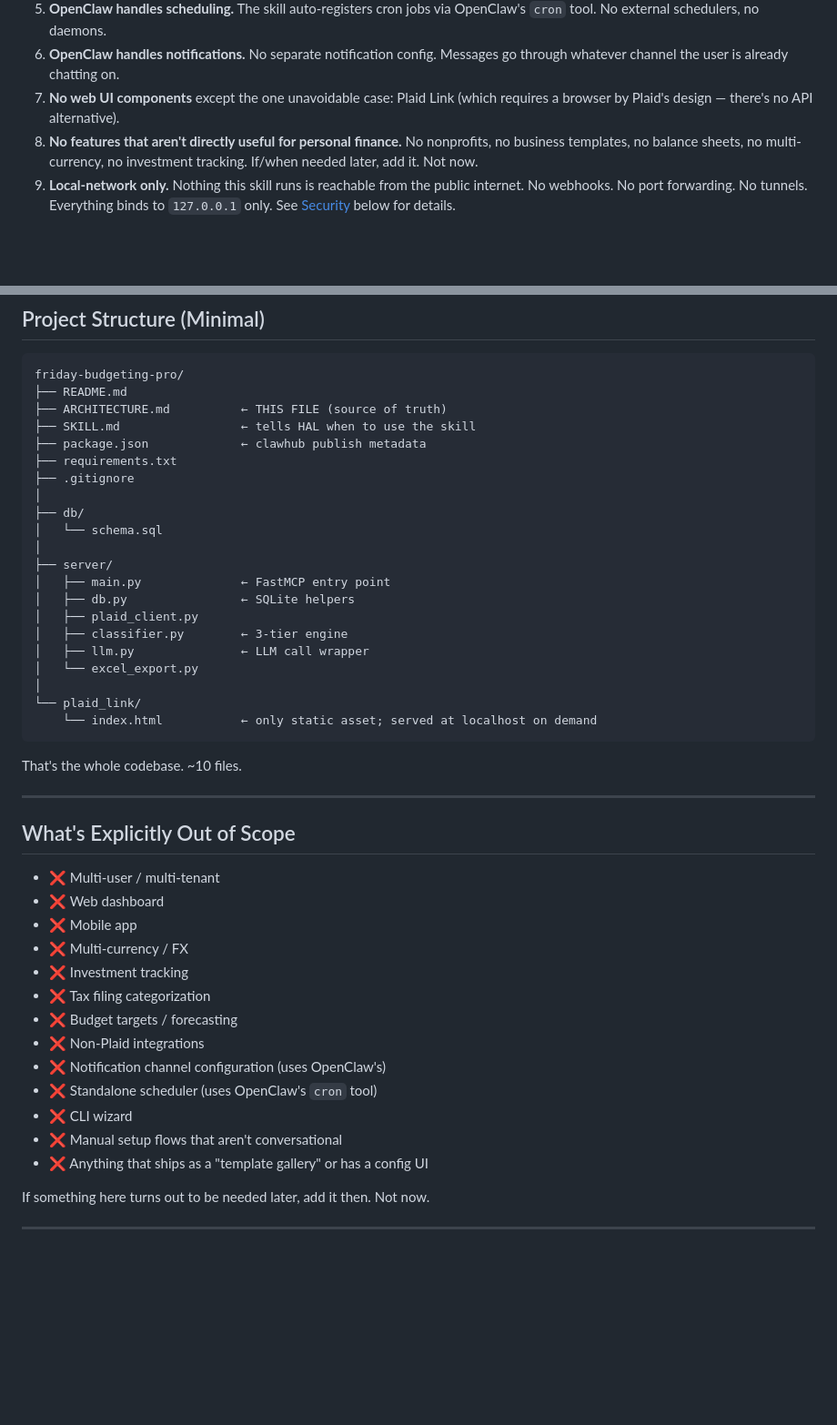
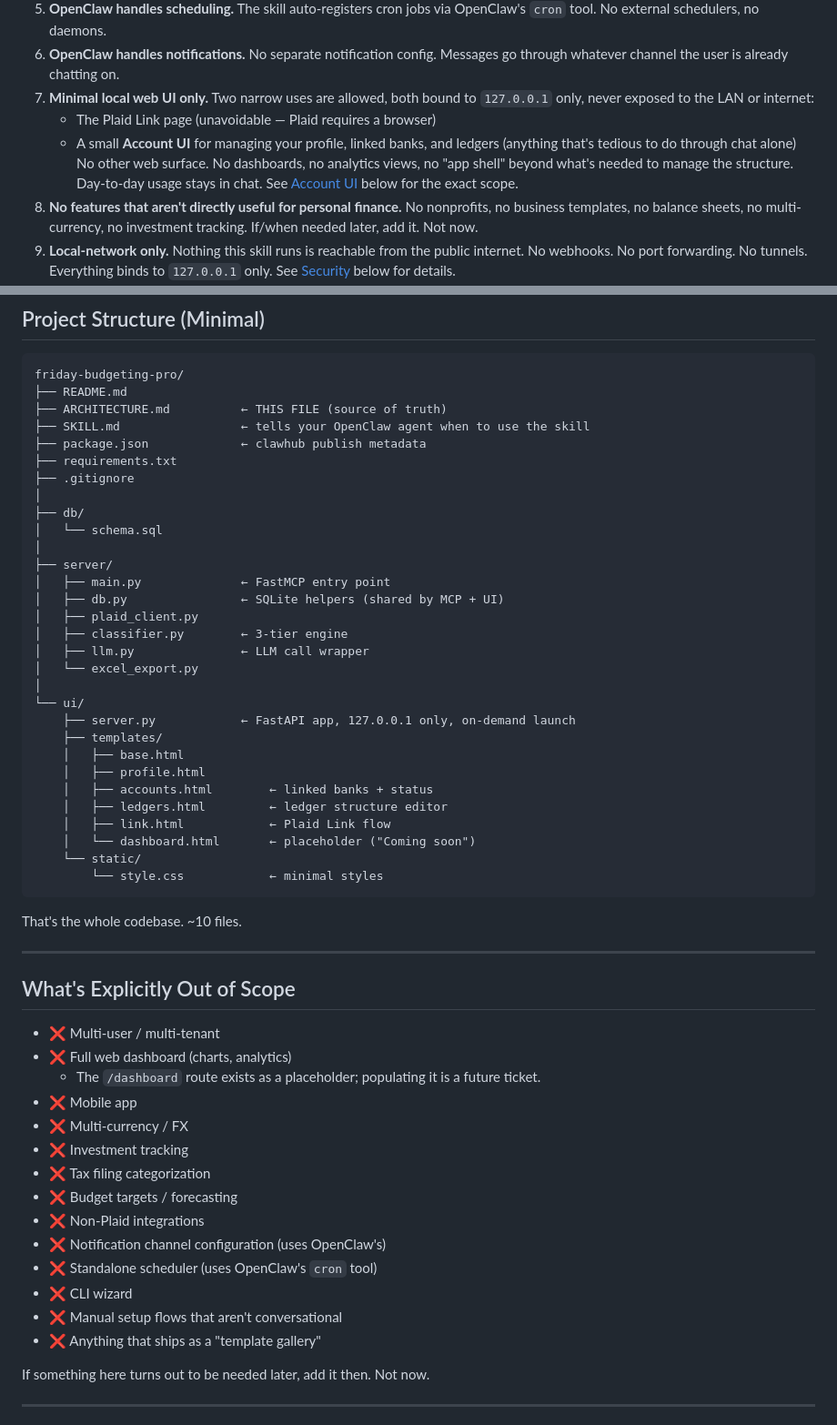
Before and after one commit to Riddy21/Friday_Budgeting_Pro, a Markdown page: ARCHITECTURE.md, 2 parts joined by grey strips. Shown at 91% size. GitHub-like rendering; blank space fills up the shorter version.

Commit message:
ARCHITECTURE: add Account UI scope (Profile/Accounts/Ledgers/Dashboard stub), 127.0.0.1 only

````diff
--- a/ARCHITECTURE.md
+++ b/ARCHITECTURE.md
@@ -21,8 +21,14 @@ These are hard rules. Don't add features that violate them.
    OpenClaw's `cron` tool. No external schedulers, no daemons.
 6. **OpenClaw handles notifications.** No separate notification config.
    Messages go through whatever channel the user is already chatting on.
-7. **No web UI components** except the one unavoidable case: Plaid Link
-   (which requires a browser by Plaid's design — there's no API alternative).
+7. **Minimal local web UI only.** Two narrow uses are allowed, both bound to
+   `127.0.0.1` only, never exposed to the LAN or internet:
+   - The Plaid Link page (unavoidable — Plaid requires a browser)
+   - A small **Account UI** for managing your profile, linked banks, and
+     ledgers (anything that's tedious to do through chat alone)
+   No other web surface. No dashboards, no analytics views, no "app shell"
+   beyond what's needed to manage the structure. Day-to-day usage stays in
+   chat. See [Account UI](#account-ui) below for the exact scope.
 8. **No features that aren't directly useful for personal finance.** No
    nonprofits, no business templates, no balance sheets, no multi-currency,
    no investment tracking. If/when needed later, add it. Not now.
@@ -451,7 +540,7 @@ Next time the user mentions finances to HAL, the setup conversation starts.
 friday-budgeting-pro/
 ├── README.md
 ├── ARCHITECTURE.md          ← THIS FILE (source of truth)
-├── SKILL.md                 ← tells HAL when to use the skill
+├── SKILL.md                 ← tells your OpenClaw agent when to use the skill
 ├── package.json             ← clawhub publish metadata
 ├── requirements.txt
 ├── .gitignore
@@ -461,14 +550,23 @@ friday-budgeting-pro/
 │
 ├── server/
 │   ├── main.py              ← FastMCP entry point
-│   ├── db.py                ← SQLite helpers
+│   ├── db.py                ← SQLite helpers (shared by MCP + UI)
 │   ├── plaid_client.py
 │   ├── classifier.py        ← 3-tier engine
 │   ├── llm.py               ← LLM call wrapper
 │   └── excel_export.py
 │
-└── plaid_link/
-    └── index.html           ← only static asset; served at localhost on demand
+└── ui/
+    ├── server.py            ← FastAPI app, 127.0.0.1 only, on-demand launch
+    ├── templates/
+    │   ├── base.html
+    │   ├── profile.html
+    │   ├── accounts.html        ← linked banks + status
+    │   ├── ledgers.html         ← ledger structure editor
+    │   ├── link.html            ← Plaid Link flow
+    │   └── dashboard.html       ← placeholder ("Coming soon")
+    └── static/
+        └── style.css            ← minimal styles
 ```
 
 That's the whole codebase. ~10 files.
@@ -478,7 +576,8 @@ That's the whole codebase. ~10 files.
 ## What's Explicitly Out of Scope
 
 - ❌ Multi-user / multi-tenant
-- ❌ Web dashboard
+- ❌ Full web dashboard (charts, analytics)
+  - The `/dashboard` route exists as a placeholder; populating it is a future ticket.
 - ❌ Mobile app
 - ❌ Multi-currency / FX
 - ❌ Investment tracking
@@ -489,7 +588,7 @@ That's the whole codebase. ~10 files.
 - ❌ Standalone scheduler (uses OpenClaw's `cron` tool)
 - ❌ CLI wizard
 - ❌ Manual setup flows that aren't conversational
-- ❌ Anything that ships as a "template gallery" or has a config UI
+- ❌ Anything that ships as a "template gallery"
 
 If something here turns out to be needed later, add it then. Not now.
 
````
Also changed, not shown: other parts of ARCHITECTURE.md (+83 -0 lines).
